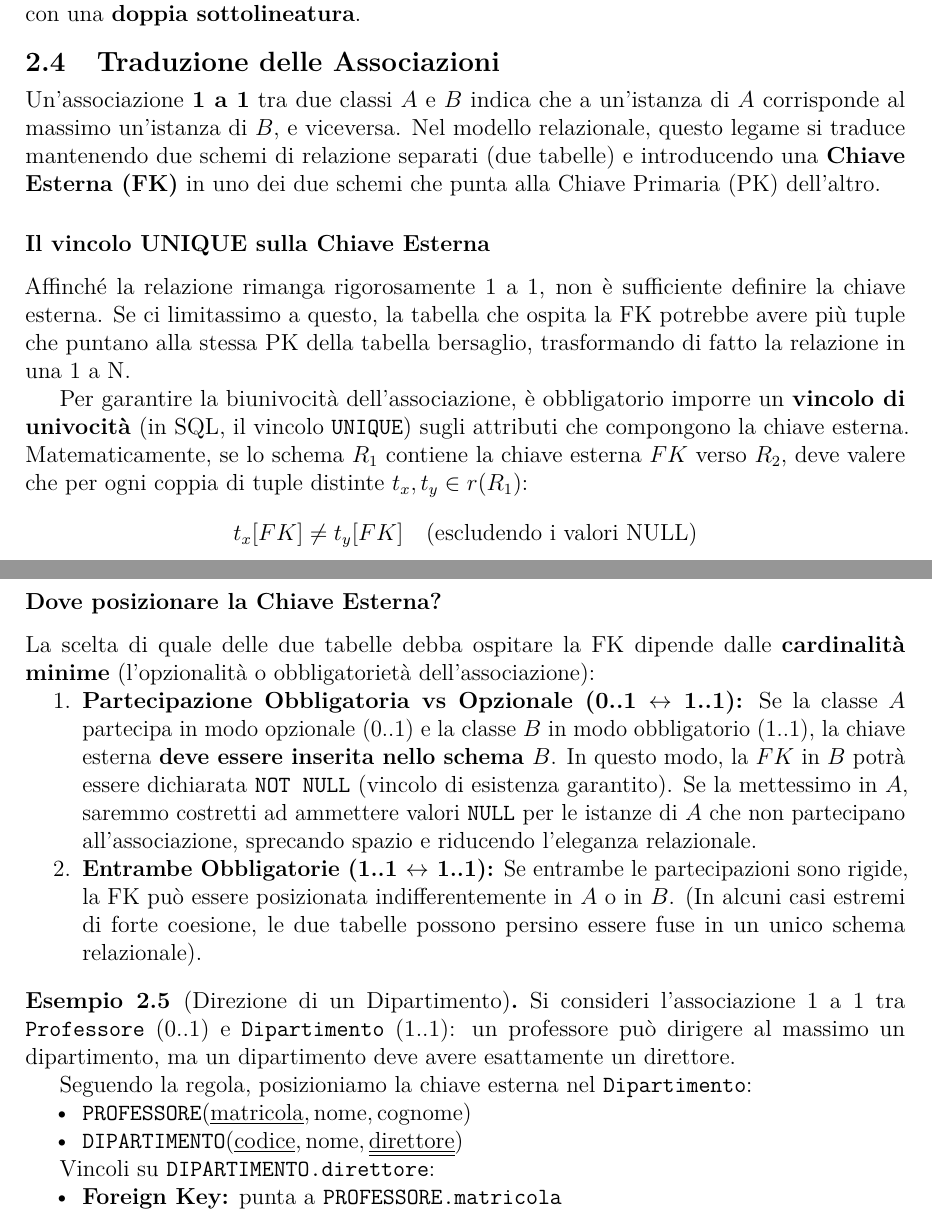
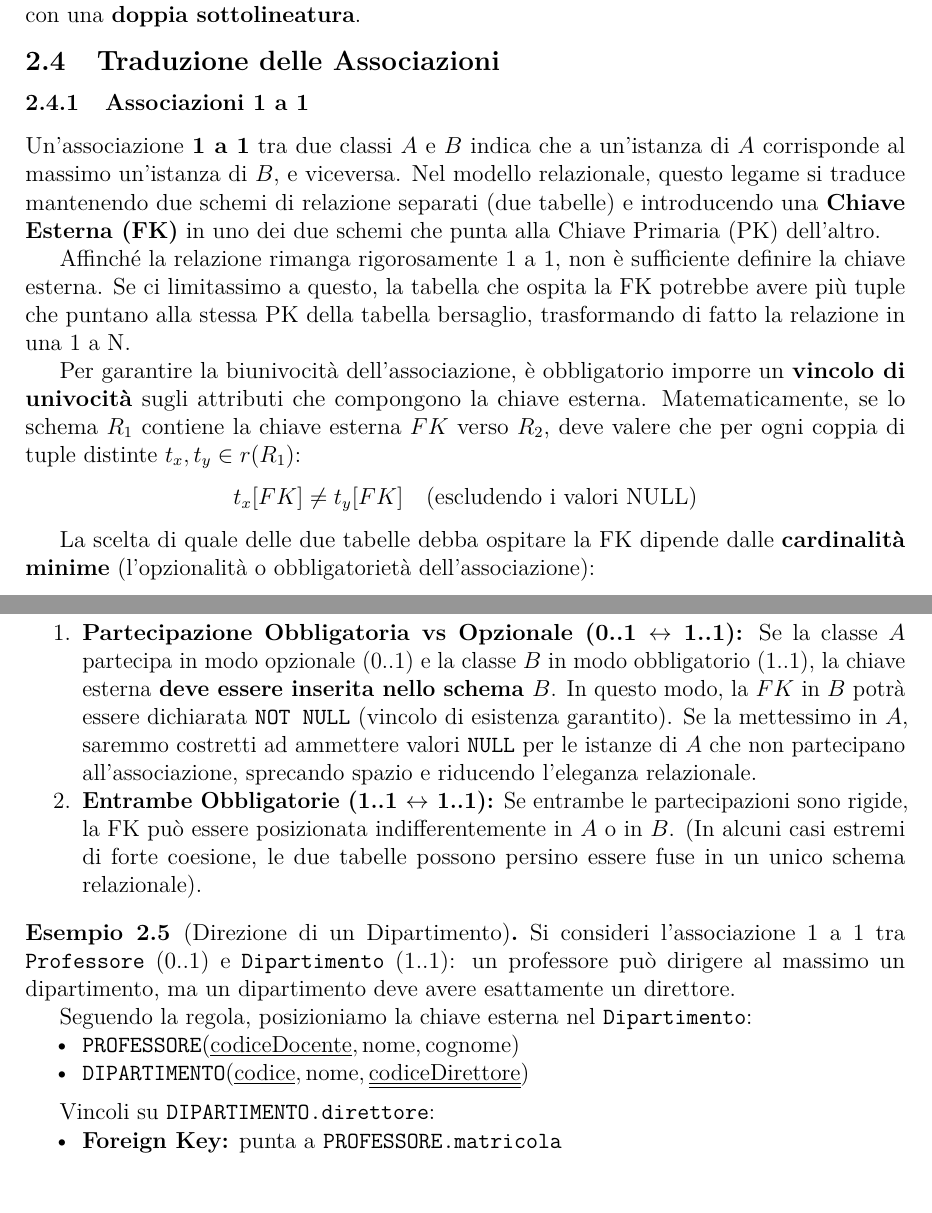
Before and after one commit to EmaRomano/AppuntiBasiDiDati1, a LaTeX thesis (main.tex, which reads capitoli/02_modello_relazionale.tex): two parts of pages 16 and 17 of 19, joined at a grey line, cut so that both start at the same text, the shorter picture padded with empty space. Compiled offline with pdfLaTeX.

Commit message:
associazioni 1 a 1

```diff
--- a/capitoli/02_modello_relazionale.tex
+++ b/capitoli/02_modello_relazionale.tex
@@ -152,17 +152,17 @@ Nello schema testuale, la presenza di una chiave esterna si denota convenzionalm
 
 \section{Traduzione delle Associazioni}
 
+\subsection{Associazioni 1 a 1}
+
 Un'associazione \textbf{1 a 1} tra due classi $A$ e $B$ indica che a un'istanza di $A$ corrisponde al massimo un'istanza di $B$, e viceversa.
 Nel modello relazionale, questo legame si traduce mantenendo due schemi di relazione separati (due tabelle) e introducendo una \textbf{Chiave Esterna (FK)} in uno dei due schemi che punta alla Chiave Primaria (PK) dell'altro.
 
-\subsubsection{Il vincolo UNIQUE sulla Chiave Esterna}
 Affinché la relazione rimanga rigorosamente 1 a 1, non è sufficiente definire la chiave esterna. Se ci limitassimo a questo, la tabella che ospita la FK potrebbe avere più tuple che puntano alla stessa PK della tabella bersaglio, trasformando di fatto la relazione in una 1 a N.
 
-Per garantire la biunivocità dell'associazione, è obbligatorio imporre un \textbf{vincolo di univocità} (in SQL, il vincolo \texttt{UNIQUE}) sugli attributi che compongono la chiave esterna.
+Per garantire la biunivocità dell'associazione, è obbligatorio imporre un \textbf{vincolo di univocità} sugli attributi che compongono la chiave esterna.
 Matematicamente, se lo schema $R_1$ contiene la chiave esterna $FK$ verso $R_2$, deve valere che per ogni coppia di tuple distinte $t_x, t_y \in r(R_1)$:
 $$t_x[FK] \neq t_y[FK] \quad \text{(escludendo i valori NULL)}$$
 
-\subsubsection{Dove posizionare la Chiave Esterna?}
 La scelta di quale delle due tabelle debba ospitare la FK dipende dalle \textbf{cardinalità minime} (l'opzionalità o obbligatorietà dell'associazione):
 
 \begin{enumerate}
@@ -179,9 +179,11 @@ Si consideri l'associazione 1 a 1 tra \texttt{Professore} (0..1) e \texttt{Dipar
 
 Seguendo la regola, posizioniamo la chiave esterna nel \texttt{Dipartimento}:
 \begin{itemize}
-    \item $\texttt{PROFESSORE}(\underline{\text{matricola}}, \text{nome}, \text{cognome})$
-    \item $\texttt{DIPARTIMENTO}(\underline{\text{codice}}, \text{nome}, \underline{\underline{\text{direttore}}})$
+    \item $\texttt{PROFESSORE}(\underline{\text{codiceDocente}}, \text{nome}, \text{cognome})$
+    \item $\texttt{DIPARTIMENTO}(\underline{\text{codice}}, \text{nome}, \underline{\underline{\text{codiceDirettore}}})$
 \end{itemize}
+
+\medskip
 
 Vincoli su \texttt{DIPARTIMENTO.direttore}:
 \begin{itemize}
```
Also changed, not shown: main.pdf, 1 other file.
